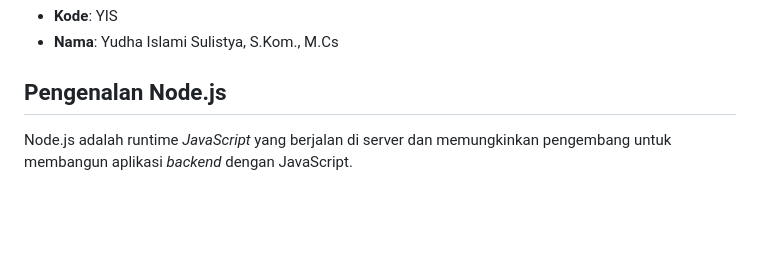
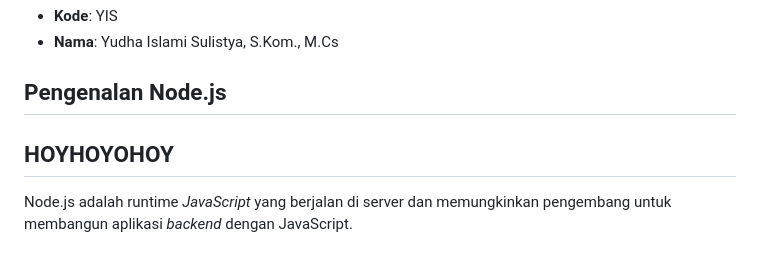
Before and after one commit to Kuroi-RE/KPL_Satria-Ramadhan_2311104026_SE0701, a Markdown page: readme.md, the part around the change. Drawn GitHub-style; blank space fills up the shorter version.

Commit message:
Tes ngepull

```diff
--- a/readme.md
+++ b/readme.md
@@ -10,6 +10,8 @@ Dalam mata kuliah ini, mahasiswa akan dibekali dengan pengetahuan mengenai tekni
 - **Nama**: Yudha Islami Sulistya, S.Kom., M.Cs
 
 ## **Pengenalan Node.js**
+
+## **HOYHOYOHOY**
 
 Node.js adalah runtime _JavaScript_ yang berjalan di server dan memungkinkan pengembang untuk membangun aplikasi _backend_ dengan JavaScript.
 
```
